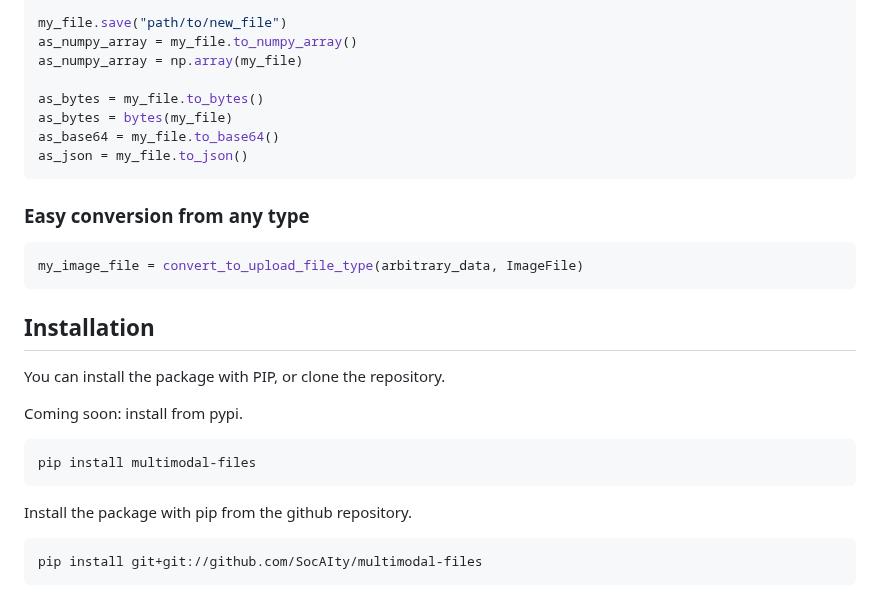
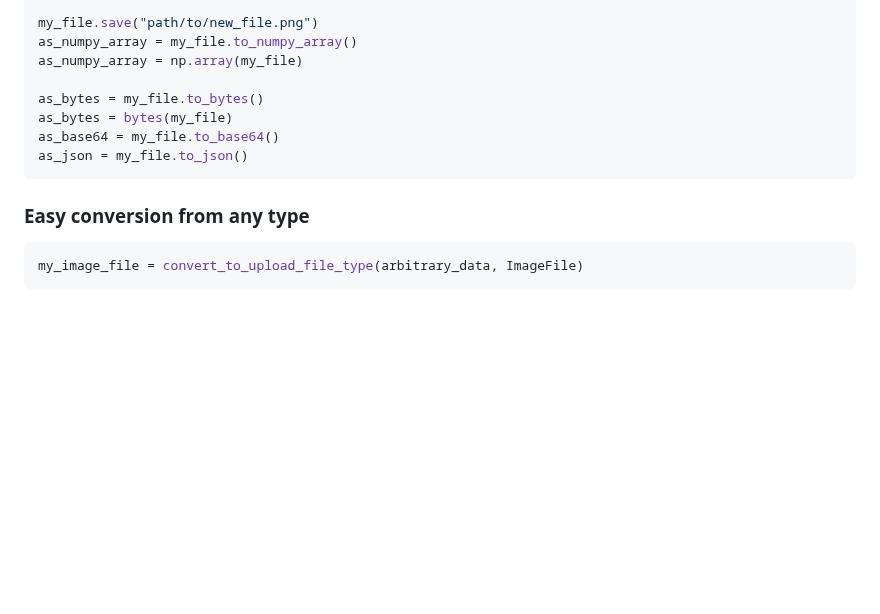
Before and after one commit to SocAIty/media-toolkit, a Markdown page: Readme.md, the part around one of its changes. Drawn GitHub-style; blank space fills up the shorter version.

````diff
--- a/Readme.md
+++ b/Readme.md
@@ -49,5 +78,5 @@ my_file = MultiModalFile().from_file("path/to/file")
 
-my_file.save("path/to/new_file")
+my_file.save("path/to/new_file.png")
 as_numpy_array = my_file.to_numpy_array()
 as_numpy_array = np.array(my_file)
 
@@ -62,20 +91,3 @@ as_json = my_file.to_json()
 ```python
 my_image_file = convert_to_upload_file_type(arbitrary_data, ImageFile)
 ```
-
-
-## Installation
-
-You can install the package with PIP, or clone the repository.
-
-Coming soon: install from pypi.
-
-```python
-pip install multimodal-files
-```
-
-Install the package with pip from the github repository.
-
-```python
-pip install git+git://github.com/SocAIty/multimodal-files
-```
````
Also changed, not shown: other parts of Readme.md (+39 -10 lines), docs/multimodal_file_icon.png (added).
